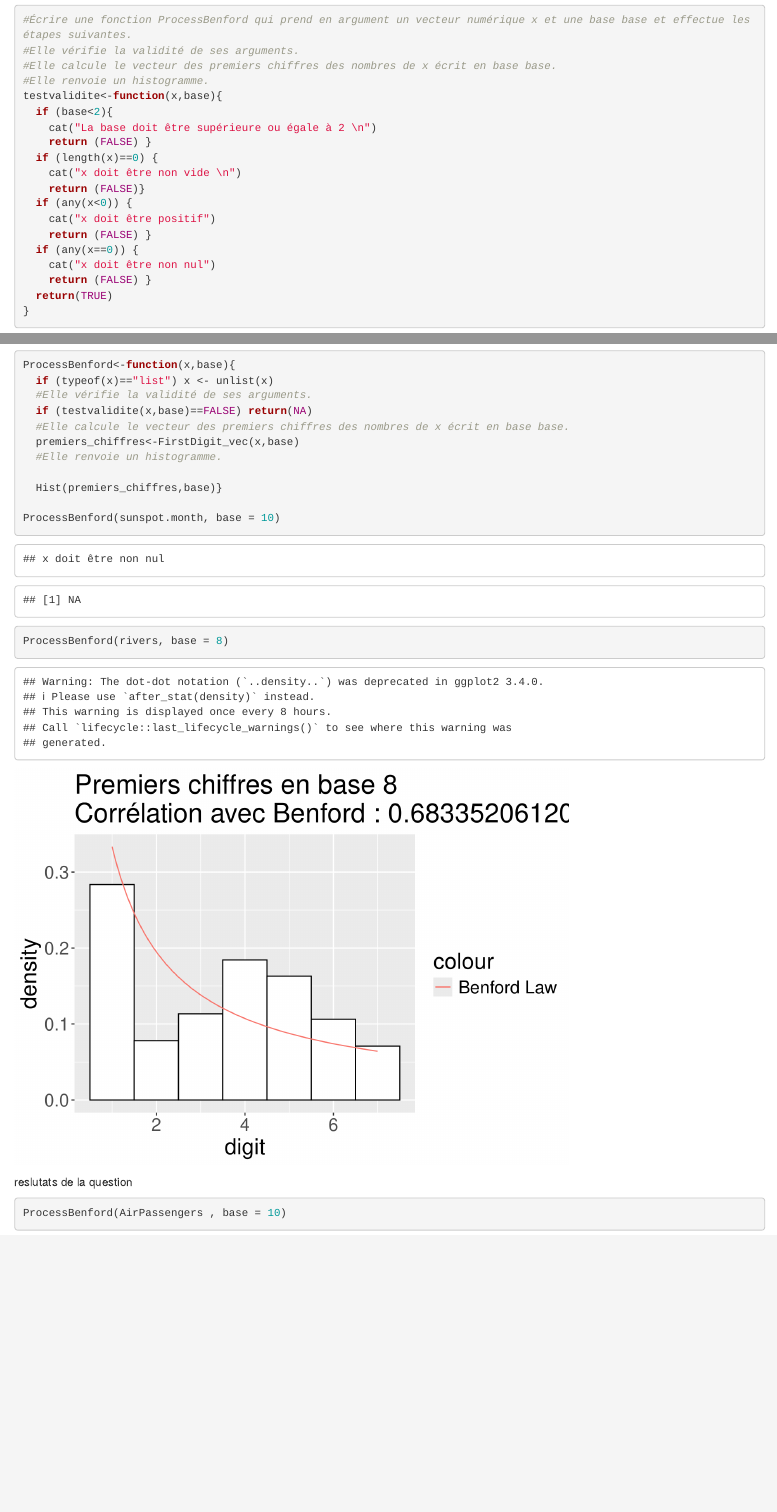
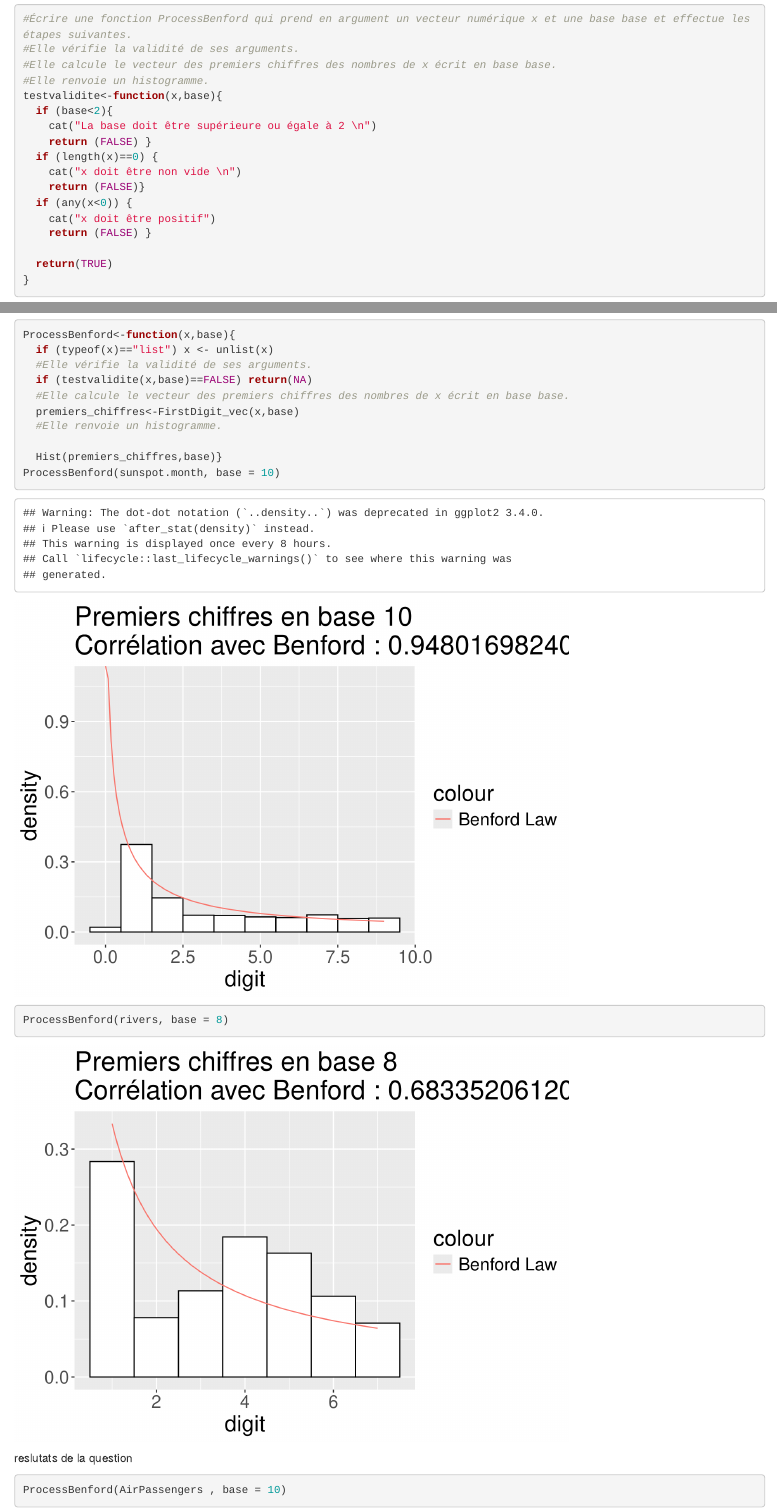
Before and after one commit to samsoucoupe/Cours-de-R, an R Markdown document (uncancode/tutoriel ucancode/firstdigit/Rapport_Ucancode_FIRSTDIG.Rmd): the page in a window 1100 px wide, from 2580 px down before the commit and from 2470 px down after it, so that both start at the same text, and a second part further down, joined at a grey line. Rendered offline with R 4.5, knitr and Pandoc, with nearby package versions; code that draws random numbers runs with fixed seeds of ours; some code elsewhere in the file could not run offline.

Commit message:
Update Rapport_Ucancode_FIRSTDIG.Rmd

````diff
--- a/uncancode/tutoriel ucancode/firstdigit/Rapport_Ucancode_FIRSTDIG.Rmd
+++ b/uncancode/tutoriel ucancode/firstdigit/Rapport_Ucancode_FIRSTDIG.Rmd
@@ -152,9 +140,7 @@ testvalidite<-function(x,base){
   if (any(x<0)) {
     cat("x doit être positif")
     return (FALSE) }
-  if (any(x==0)) {
-    cat("x doit être non nul")
-    return (FALSE) }
+
   return(TRUE)
 }
 ```
````
Also changed, not shown: uncancode/tutoriel ucancode/firstdigit/Rapport_Ucancode_FIRSTDIG.Rmd (21 more changed lines).
